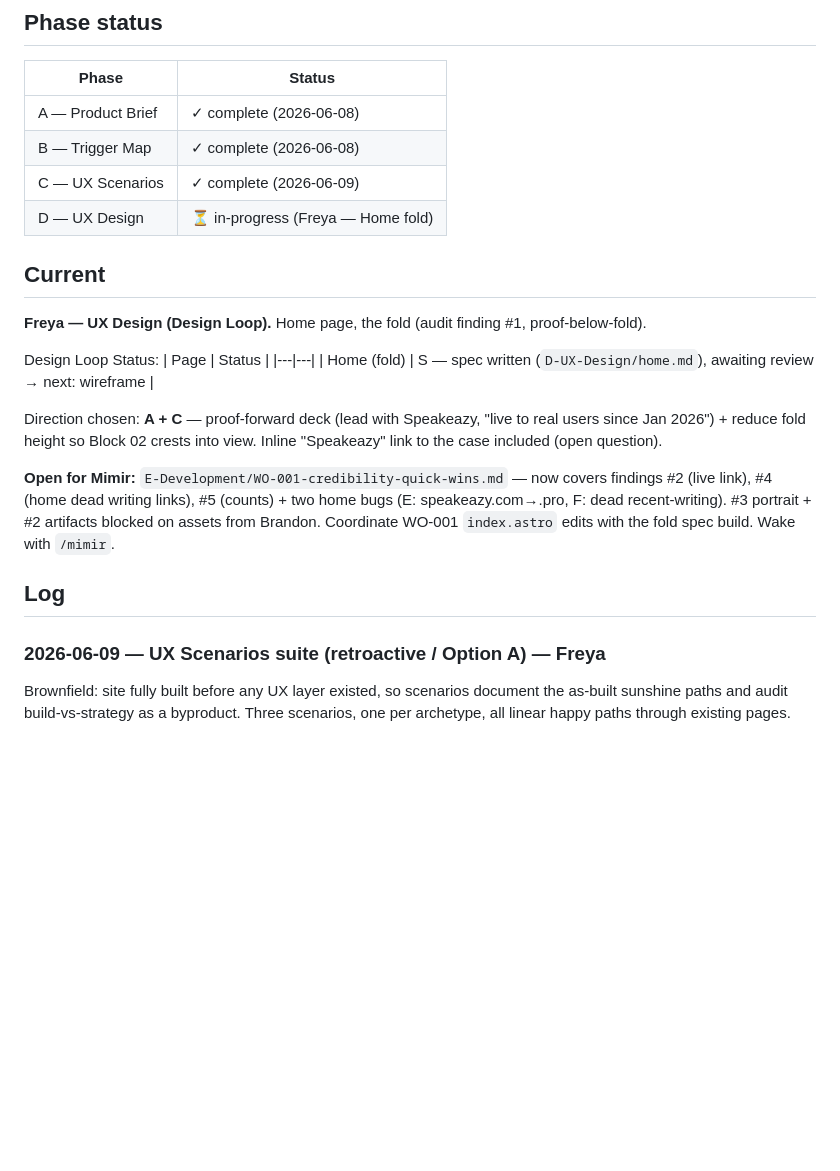
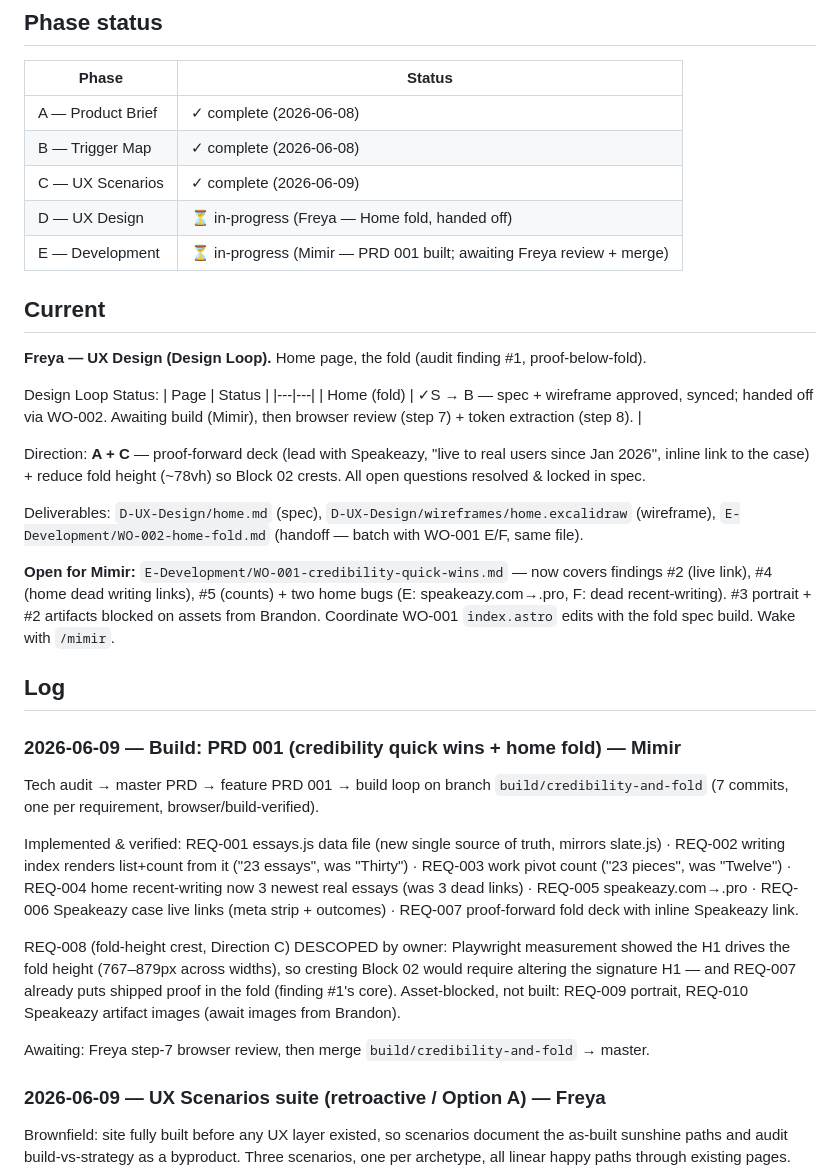
Before and after one commit to uxward/uxward, a Markdown page: _progress/00-design-log.md, the part around the change. Rendered like a GitHub page; blank space fills up the shorter version.

Commit message:
[001] Log build completion in design log
Co-Authored-By: Claude Opus 4.8 (1M context) <noreply@anthropic.com>

```diff
--- a/_progress/00-design-log.md
+++ b/_progress/00-design-log.md
@@ -9,7 +9,8 @@ WDS strategic process log. Most recent at top.
 | A — Product Brief | ✓ complete (2026-06-08) |
 | B — Trigger Map | ✓ complete (2026-06-08) |
 | C — UX Scenarios | ✓ complete (2026-06-09) |
-| D — UX Design | ⏳ in-progress (Freya — Home fold) |
+| D — UX Design | ⏳ in-progress (Freya — Home fold, handed off) |
+| E — Development | ⏳ in-progress (Mimir — PRD 001 built; awaiting Freya review + merge) |
 
 ## Current
 
@@ -18,13 +19,24 @@ WDS strategic process log. Most recent at top.
 Design Loop Status:
 | Page | Status |
 |---|---|
-| Home (fold) | S — spec written (`D-UX-Design/home.md`), awaiting review → next: wireframe |
+| Home (fold) | ✓S → B — spec + wireframe approved, synced; handed off via WO-002. Awaiting build (Mimir), then browser review (step 7) + token extraction (step 8). |
 
-Direction chosen: **A + C** — proof-forward deck (lead with Speakeazy, "live to real users since Jan 2026") + reduce fold height so Block 02 crests into view. Inline "Speakeazy" link to the case included (open question).
+Direction: **A + C** — proof-forward deck (lead with Speakeazy, "live to real users since Jan 2026", inline link to the case) + reduce fold height (~78vh) so Block 02 crests. All open questions resolved & locked in spec.
+
+Deliverables: `D-UX-Design/home.md` (spec), `D-UX-Design/wireframes/home.excalidraw` (wireframe), `E-Development/WO-002-home-fold.md` (handoff — batch with WO-001 E/F, same file).
 
 **Open for Mimir:** `E-Development/WO-001-credibility-quick-wins.md` — now covers findings #2 (live link), #4 (home dead writing links), #5 (counts) + two home bugs (E: speakeazy.com→.pro, F: dead recent-writing). #3 portrait + #2 artifacts blocked on assets from Brandon. Coordinate WO-001 `index.astro` edits with the fold spec build. Wake with `/mimir`.
 
 ## Log
+
+### 2026-06-09 — Build: PRD 001 (credibility quick wins + home fold) — Mimir
+Tech audit → master PRD → feature PRD 001 → build loop on branch `build/credibility-and-fold` (7 commits, one per requirement, browser/build-verified).
+
+Implemented & verified: REQ-001 essays.js data file (new single source of truth, mirrors slate.js) · REQ-002 writing index renders list+count from it ("23 essays", was "Thirty") · REQ-003 work pivot count ("23 pieces", was "Twelve") · REQ-004 home recent-writing now 3 newest real essays (was 3 dead links) · REQ-005 speakeazy.com→.pro · REQ-006 Speakeazy case live links (meta strip + outcomes) · REQ-007 proof-forward fold deck with inline Speakeazy link.
+
+REQ-008 (fold-height crest, Direction C) DESCOPED by owner: Playwright measurement showed the H1 drives the fold height (767–879px across widths), so cresting Block 02 would require altering the signature H1 — and REQ-007 already puts shipped proof in the fold (finding #1's core). Asset-blocked, not built: REQ-009 portrait, REQ-010 Speakeazy artifact images (await images from Brandon).
+
+Awaiting: Freya step-7 browser review, then merge `build/credibility-and-fold` → master.
 
 ### 2026-06-09 — UX Scenarios suite (retroactive / Option A) — Freya
 Brownfield: site fully built before any UX layer existed, so scenarios document the as-built sunshine paths and audit build-vs-strategy as a byproduct. Three scenarios, one per archetype, all linear happy paths through existing pages.
```
